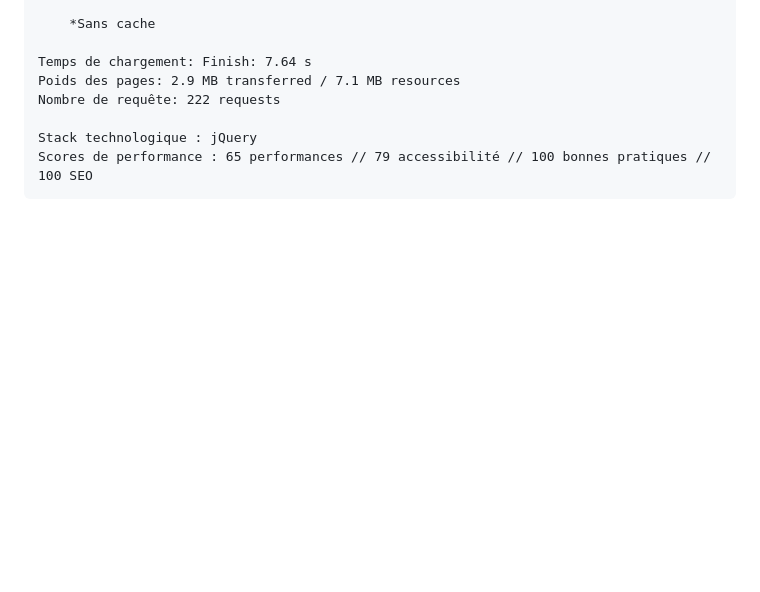
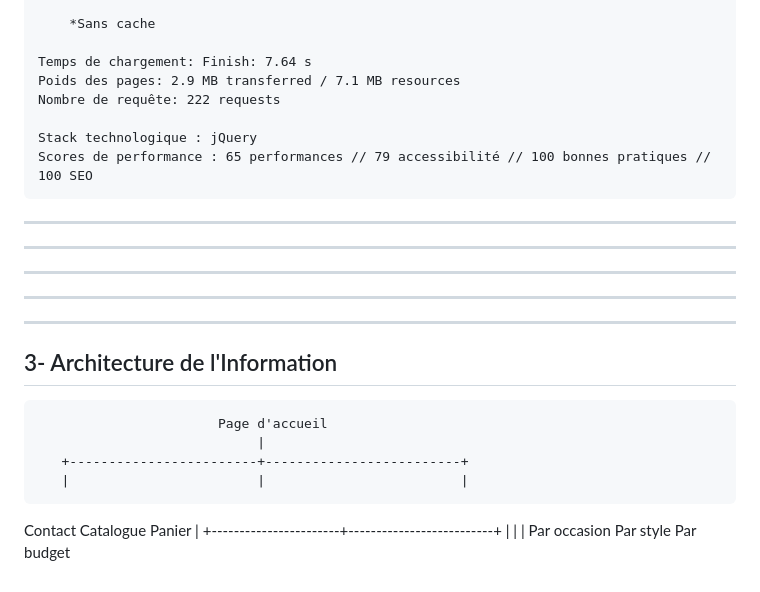
Before and after one commit to Meriton-AKJ/dev.monbouquetpresdechezmoi.io, a Markdown page: ux-ui-design.md, the part around the change. Drawn GitHub-style; blank space fills up the shorter version.

Commit message:
commit: md partie 3 finie

```diff
--- a/ux-ui-design.md
+++ b/ux-ui-design.md
@@ -217,3 +217,20 @@ Point faible: le site est trop du coté droit, impossible d'utiliser la fonction
 
     Stack technologique : jQuery
     Scores de performance : 65 performances // 79 accessibilité // 100 bonnes pratiques // 100 SEO
+
+-----
+-----
+-----
+-----
+-----
+3- Architecture de l'Information
+---
+                           Page d'accueil
+                                |
+       +------------------------+-------------------------+
+       |                        |                         |
+   Contact                  Catalogue                  Panier
+                                |
+        +-----------------------+--------------------------+
+        |                       |                          |
+   Par occasion             Par style                Par budget
```
